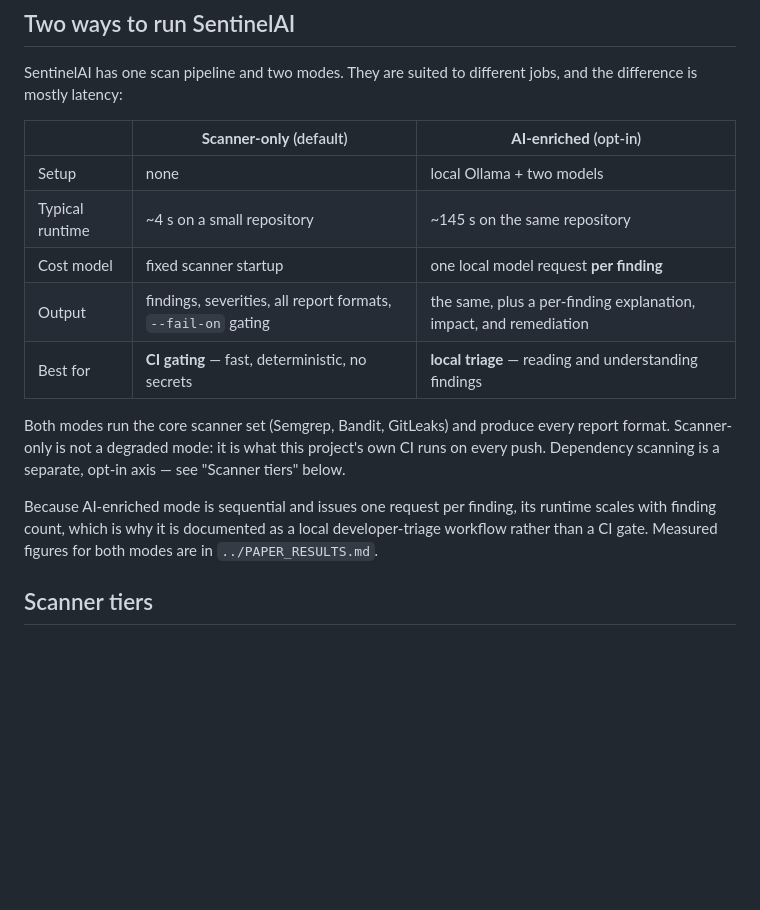
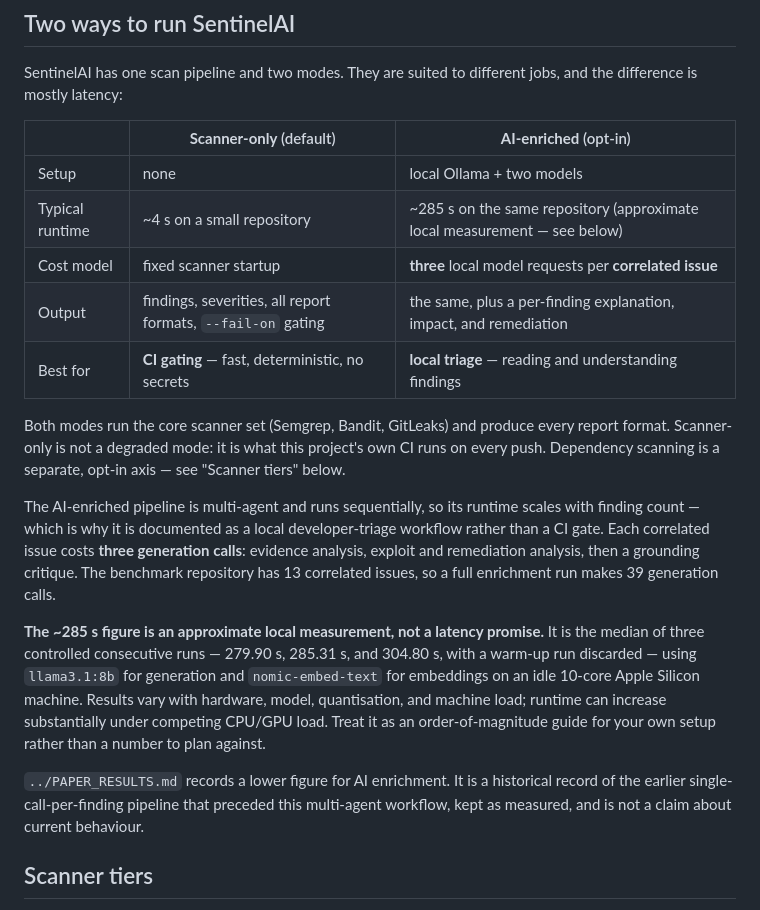
Before and after one commit to tanayaparalkar/capstone, a Markdown page: sentinelai-cli/README.md, the part around the change. GitHub-like rendering; blank space fills up the shorter version.

Commit message:
Update AI runtime guidance for multi-agent enrichment
Replace the stale AI-enriched runtime guidance with a controlled local
measurement of the current multi-agent pipeline.

The README now documents an approximate median runtime of ~285 seconds
for the benchmark repository, based on three consecutive successful
runs: 279.90 seconds, 285.31 seconds, and 304.80 seconds. The warm-up
run was excluded.

Correct the AI cost model from one model request per finding to three
generation calls per correlated issue: evidence analysis,
exploit/remediation analysis, and grounding critique. The benchmark
fixture contains 13 correlated issues, resulting in 39 generation calls.

Document the measurement environment and limitations: llama3.1:8b,
nomic-embed-text, an idle 10-core Apple Silicon machine, and variation
from hardware, model, quantisation, and competing CPU/GPU load. Clarify
that PAPER_RESULTS.md remains a historical record of the earlier
single-call-per-finding pipeline.

Co-Authored-By: Claude Opus 5 <noreply@anthropic.com>

```diff
--- a/sentinelai-cli/README.md
+++ b/sentinelai-cli/README.md
@@ -152,8 +152,8 @@ jobs, and the difference is mostly latency:
 | | **Scanner-only** (default) | **AI-enriched** (opt-in) |
 |---|---|---|
 | Setup | none | local Ollama + two models |
-| Typical runtime | ~4 s on a small repository | ~145 s on the same repository |
-| Cost model | fixed scanner startup | one local model request **per finding** |
+| Typical runtime | ~4 s on a small repository | ~285 s on the same repository (approximate local measurement — see below) |
+| Cost model | fixed scanner startup | **three** local model requests per **correlated issue** |
 | Output | findings, severities, all report formats, `--fail-on` gating | the same, plus a per-finding explanation, impact, and remediation |
 | Best for | **CI gating** — fast, deterministic, no secrets | **local triage** — reading and understanding findings |
 
@@ -162,10 +162,26 @@ every report format. Scanner-only is not a degraded mode: it is what this
 project's own CI runs on every push. Dependency scanning is a separate,
 opt-in axis — see "Scanner tiers" below.
 
-Because AI-enriched mode is sequential and issues one request per finding, its
-runtime scales with finding count, which is why it is documented as a local
-developer-triage workflow rather than a CI gate. Measured figures for both modes
-are in `../PAPER_RESULTS.md`.
+The AI-enriched pipeline is multi-agent and runs sequentially, so its runtime
+scales with finding count — which is why it is documented as a local
+developer-triage workflow rather than a CI gate. Each correlated issue costs
+**three generation calls**: evidence analysis, exploit and remediation analysis,
+then a grounding critique. The benchmark repository has 13 correlated issues, so
+a full enrichment run makes 39 generation calls.
+
+**The ~285 s figure is an approximate local measurement, not a latency
+promise.** It is the median of three controlled consecutive runs — 279.90 s,
+285.31 s, and 304.80 s, with a warm-up run discarded — using `llama3.1:8b` for
+generation and `nomic-embed-text` for embeddings on an idle 10-core Apple
+Silicon machine. Results vary with hardware, model, quantisation, and machine
+load; runtime can increase substantially under competing CPU/GPU load. Treat it
+as an order-of-magnitude guide for your own setup rather than a number to plan
+against.
+
+`../PAPER_RESULTS.md` records a lower figure for AI enrichment. It is a
+historical record of the earlier single-call-per-finding pipeline that preceded
+this multi-agent workflow, kept as measured, and is not a claim about current
+behaviour.
 
 ## Scanner tiers
 
```
